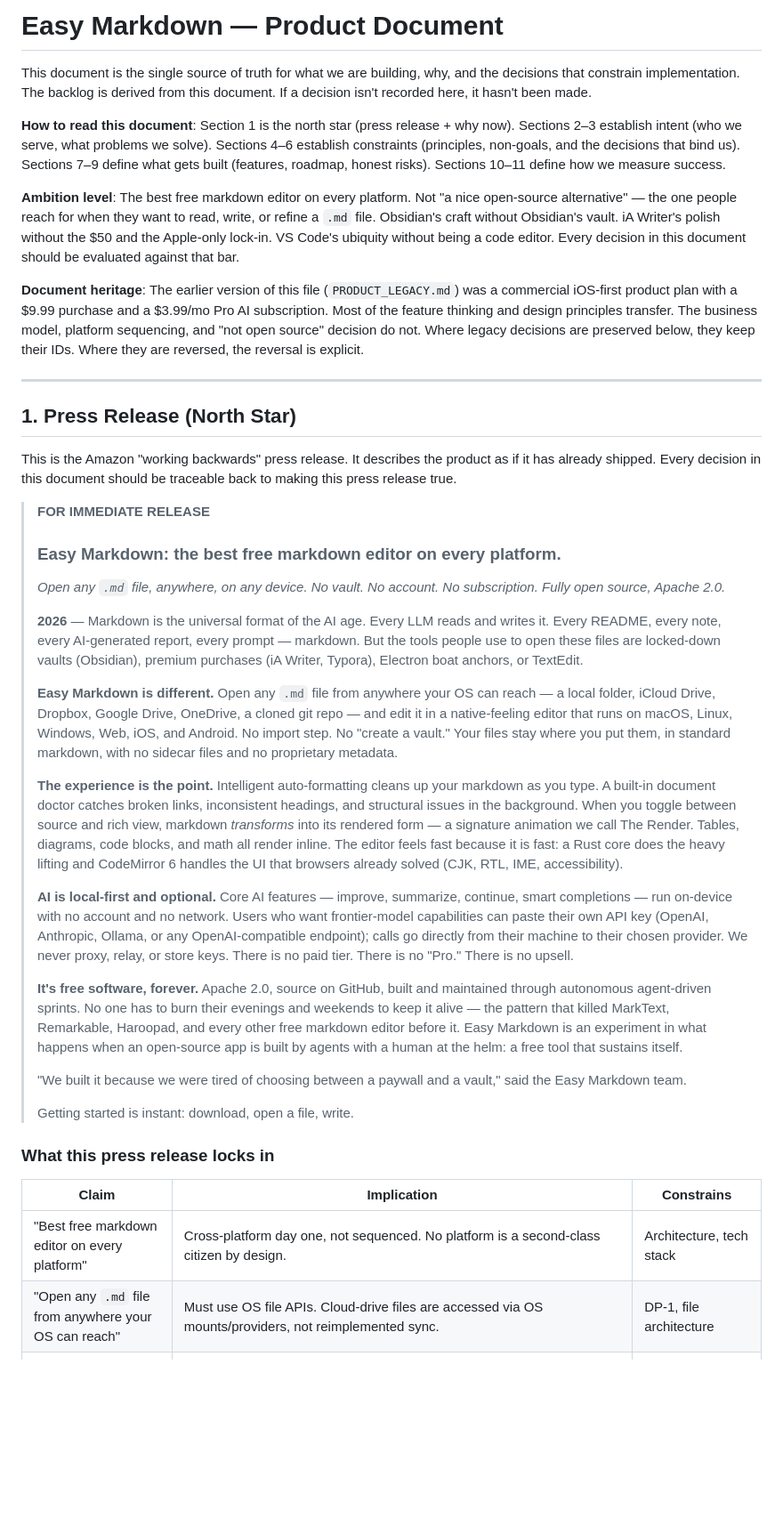
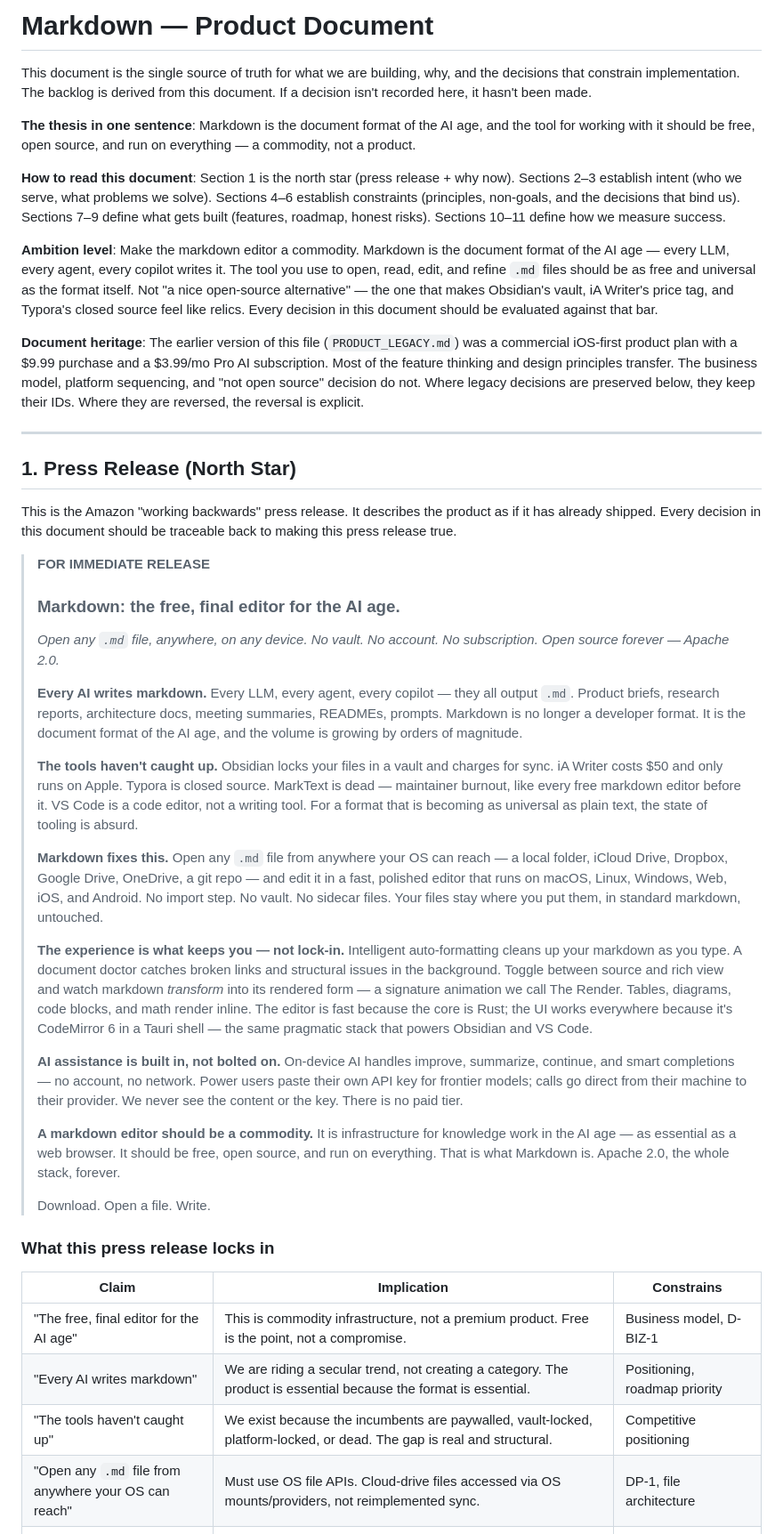
Before and after one commit to simonplant/markdown, a Markdown page: docs/PRODUCT.md, the part around one of its changes. Shown at 89% size. Drawn GitHub-style; blank space fills up the shorter version.

```diff
--- a/docs/PRODUCT.md
+++ b/docs/PRODUCT.md
@@ -1,10 +1,12 @@
-# Easy Markdown — Product Document
+# Markdown — Product Document
 
 This document is the single source of truth for what we are building, why, and the decisions that constrain implementation. The backlog is derived from this document. If a decision isn't recorded here, it hasn't been made.
 
+**The thesis in one sentence**: Markdown is the document format of the AI age, and the tool for working with it should be free, open source, and run on everything — a commodity, not a product.
+
 **How to read this document**: Section 1 is the north star (press release + why now). Sections 2–3 establish intent (who we serve, what problems we solve). Sections 4–6 establish constraints (principles, non-goals, and the decisions that bind us). Sections 7–9 define what gets built (features, roadmap, honest risks). Sections 10–11 define how we measure success.
 
-**Ambition level**: The best free markdown editor on every platform. Not "a nice open-source alternative" — the one people reach for when they want to read, write, or refine a `.md` file. Obsidian's craft without Obsidian's vault. iA Writer's polish without the $50 and the Apple-only lock-in. VS Code's ubiquity without being a code editor. Every decision in this document should be evaluated against that bar.
+**Ambition level**: Make the markdown editor a commodity. Markdown is the document format of the AI age — every LLM, every agent, every copilot writes it. The tool you use to open, read, edit, and refine `.md` files should be as free and universal as the format itself. Not "a nice open-source alternative" — the one that makes Obsidian's vault, iA Writer's price tag, and Typora's closed source feel like relics. Every decision in this document should be evaluated against that bar.
 
 **Document heritage**: The earlier version of this file (`PRODUCT_LEGACY.md`) was a commercial iOS-first product plan with a $9.99 purchase and a $3.99/mo Pro AI subscription. Most of the feature thinking and design principles transfer. The business model, platform sequencing, and "not open source" decision do not. Where legacy decisions are preserved below, they keep their IDs. Where they are reversed, the reversal is explicit.
 
@@ -16,28 +18,30 @@ This is the Amazon "working backwards" press release. It describes the product a
 
 > **FOR IMMEDIATE RELEASE**
 >
-> ### Easy Markdown: the best free markdown editor on every platform.
+> ### Markdown: the free, final editor for the AI age.
 >
-> *Open any `.md` file, anywhere, on any device. No vault. No account. No subscription. Fully open source, Apache 2.0.*
+> *Open any `.md` file, anywhere, on any device. No vault. No account. No subscription. Open source forever — Apache 2.0.*
 >
-> **2026** — Markdown is the universal format of the AI age. Every LLM reads and writes it. Every README, every note, every AI-generated report, every prompt — markdown. But the tools people use to open these files are locked-down vaults (Obsidian), premium purchases (iA Writer, Typora), Electron boat anchors, or TextEdit.
+> **Every AI writes markdown.** Every LLM, every agent, every copilot — they all output `.md`. Product briefs, research reports, architecture docs, meeting summaries, READMEs, prompts. Markdown is no longer a developer format. It is the document format of the AI age, and the volume is growing by orders of magnitude.
 >
-> **Easy Markdown is different.** Open any `.md` file from anywhere your OS can reach — a local folder, iCloud Drive, Dropbox, Google Drive, OneDrive, a cloned git repo — and edit it in a native-feeling editor that runs on macOS, Linux, Windows, Web, iOS, and Android. No import step. No "create a vault." Your files stay where you put them, in standard markdown, with no sidecar files and no proprietary metadata.
+> **The tools haven't caught up.** Obsidian locks your files in a vault and charges for sync. iA Writer costs $50 and only runs on Apple. Typora is closed source. MarkText is dead — maintainer burnout, like every free markdown editor before it. VS Code is a code editor, not a writing tool. For a format that is becoming as universal as plain text, the state of tooling is absurd.
 >
-> **The experience is the point.** Intelligent auto-formatting cleans up your markdown as you type. A built-in document doctor catches broken links, inconsistent headings, and structural issues in the background. When you toggle between source and rich view, markdown *transforms* into its rendered form — a signature animation we call The Render. Tables, diagrams, code blocks, and math all render inline. The editor feels fast because it is fast: a Rust core does the heavy lifting and CodeMirror 6 handles the UI that browsers already solved (CJK, RTL, IME, accessibility).
+> **Markdown fixes this.** Open any `.md` file from anywhere your OS can reach — a local folder, iCloud Drive, Dropbox, Google Drive, OneDrive, a git repo — and edit it in a fast, polished editor that runs on macOS, Linux, Windows, Web, iOS, and Android. No import step. No vault. No sidecar files. Your files stay where you put them, in standard markdown, untouched.
 >
-> **AI is local-first and optional.** Core AI features — improve, summarize, continue, smart completions — run on-device with no account and no network. Users who want frontier-model capabilities can paste their own API key (OpenAI, Anthropic, Ollama, or any OpenAI-compatible endpoint); calls go directly from their machine to their chosen provider. We never proxy, relay, or store keys. There is no paid tier. There is no "Pro." There is no upsell.
+> **The experience is what keeps you — not lock-in.** Intelligent auto-formatting cleans up your markdown as you type. A document doctor catches broken links and structural issues in the background. Toggle between source and rich view and watch markdown *transform* into its rendered form — a signature animation we call The Render. Tables, diagrams, code blocks, and math render inline. The editor is fast because the core is Rust; the UI works everywhere because it's CodeMirror 6 in a Tauri shell — the same pragmatic stack that powers Obsidian and VS Code.
 >
-> **It's free software, forever.** Apache 2.0, source on GitHub, built and maintained through autonomous agent-driven sprints. No one has to burn their evenings and weekends to keep it alive — the pattern that killed MarkText, Remarkable, Haroopad, and every other free markdown editor before it. Easy Markdown is an experiment in what happens when an open-source app is built by agents with a human at the helm: a free tool that sustains itself.
+> **AI assistance is built in, not bolted on.** On-device AI handles improve, summarize, continue, and smart completions — no account, no network. Power users paste their own API key for frontier models; calls go direct from their machine to their provider. We never see the content or the key. There is no paid tier.
 >
-> "We built it because we were tired of choosing between a paywall and a vault," said the Easy Markdown team.
+> **A markdown editor should be a commodity.** It is infrastructure for knowledge work in the AI age — as essential as a web browser. It should be free, open source, and run on everything. That is what Markdown is. Apache 2.0, the whole stack, forever.
 >
-> Getting started is instant: download, open a file, write.
+> Download. Open a file. Write.
 
 ### What this press release locks in
 
 | Claim | Implication | Constrains |
 |-------|-------------|------------|
-| "Best free markdown editor on every platform" | Cross-platform day one, not sequenced. No platform is a second-class citizen by design. | Architecture, tech stack |
-| "Open any `.md` file from anywhere your OS can reach" | Must use OS file APIs. Cloud-drive files are accessed via OS mounts/providers, not reimplemented sync. | DP-1, file architecture |
+| "The free, final editor for the AI age" | This is commodity infrastructure, not a premium product. Free is the point, not a compromise. | Business model, D-BIZ-1 |
+| "Every AI writes markdown" | We are riding a secular trend, not creating a category. The product is essential because the format is essential. | Positioning, roadmap priority |
+| "The tools haven't caught up" | We exist because the incumbents are paywalled, vault-locked, platform-locked, or dead. The gap is real and structural. | Competitive positioning |
+| "Open any `.md` file from anywhere your OS can reach" | Must use OS file APIs. Cloud-drive files accessed via OS mounts/providers, not reimplemented sync. | DP-1, file architecture |
 | "No vault. No account. No sidecar files." | Zero-configuration first launch. Nothing proprietary touches the user's filesystem. | UX, file handling |
```
Also changed, not shown: other parts of docs/PRODUCT.md (+33 -27 lines), CLAUDE.md (+1 -1 lines).
